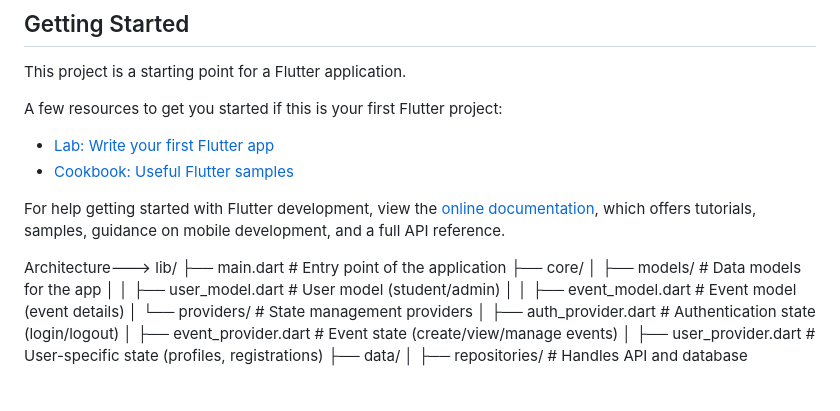
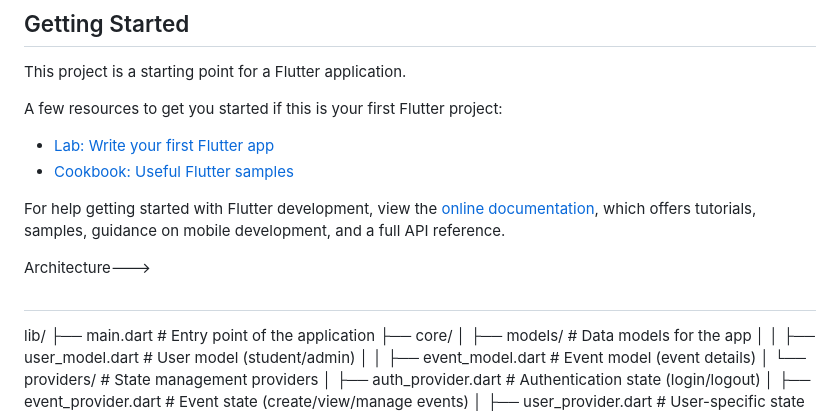
Before and after one commit to OMKAR1022/Event, a Markdown page: README.md, the part around the change. GitHub-like rendering; blank space fills up the shorter version.

```diff
--- a/README.md
+++ b/README.md
@@ -15,8 +15,9 @@ For help getting started with Flutter development, view the
 [online documentation](https://docs.flutter.dev/), which offers tutorials,
 samples, guidance on mobile development, and a full API reference.
 
+Architecture--->
 
-Architecture--->
+##
 lib/
 ├── main.dart                   # Entry point of the application
 ├── core/
```
